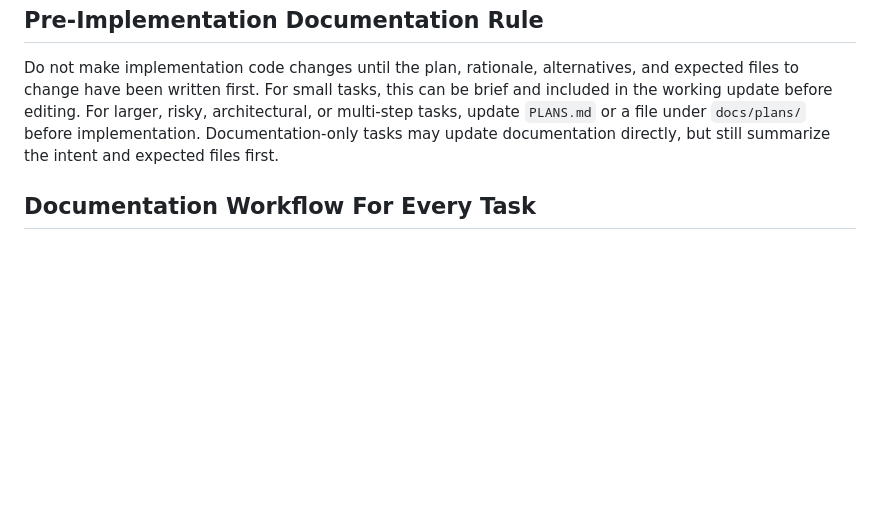
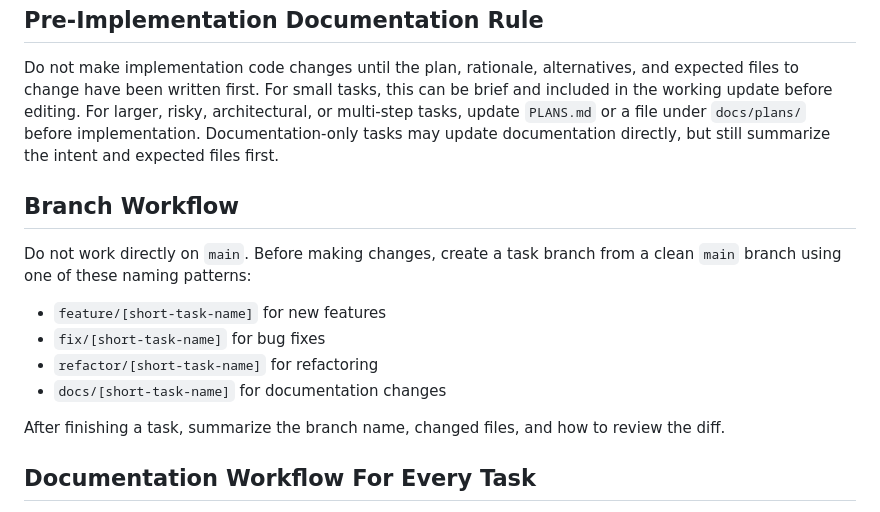
Before and after one commit to elllaPark/chat-archive, a Markdown page: AGENTS.md, the part around the change. Drawn GitHub-style; blank space fills up the shorter version.

Commit message:
Document branch workflow

```diff
--- a/AGENTS.md
+++ b/AGENTS.md
@@ -215,6 +215,17 @@ After changing UI/CSS:
 
 Do not make implementation code changes until the plan, rationale, alternatives, and expected files to change have been written first. For small tasks, this can be brief and included in the working update before editing. For larger, risky, architectural, or multi-step tasks, update `PLANS.md` or a file under `docs/plans/` before implementation. Documentation-only tasks may update documentation directly, but still summarize the intent and expected files first.
 
+## Branch Workflow
+
+Do not work directly on `main`. Before making changes, create a task branch from a clean `main` branch using one of these naming patterns:
+
+- `feature/[short-task-name]` for new features
+- `fix/[short-task-name]` for bug fixes
+- `refactor/[short-task-name]` for refactoring
+- `docs/[short-task-name]` for documentation changes
+
+After finishing a task, summarize the branch name, changed files, and how to review the diff.
+
 ## Documentation Workflow For Every Task
 
 For every task in this repository, document the work using the following structure in the final response. For larger work, also use the same structure in a planning document before implementation.
```
